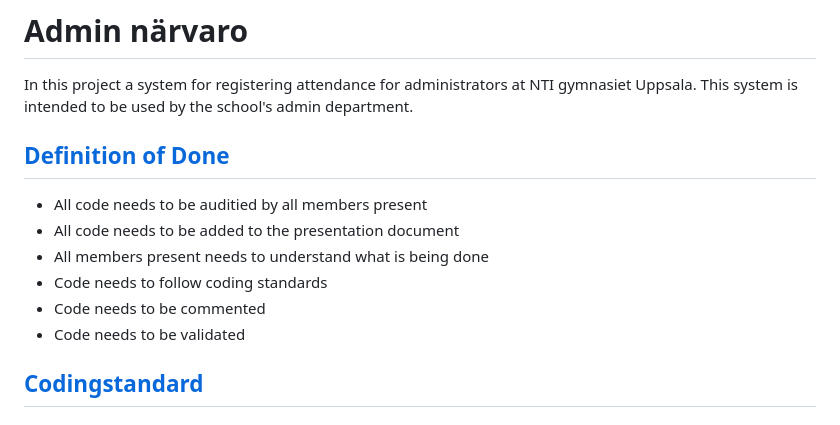
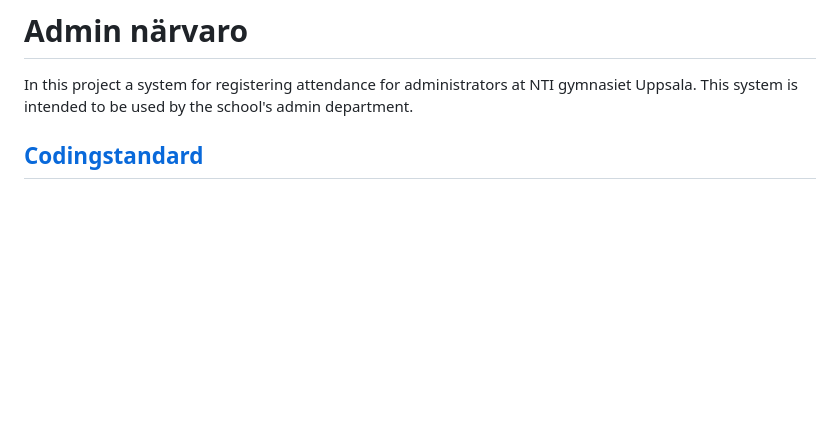
Before and after one commit to NTIG-Uppsala/admin-narvaro, a Markdown page: README.md, the part around the change. Drawn GitHub-style; blank space fills up the shorter version.

Commit message:
Remove definition of done in readme

```diff
--- a/README.md
+++ b/README.md
@@ -1,14 +1,5 @@
 # Admin närvaro
 In this project a system for registering attendance for administrators at NTI gymnasiet Uppsala. This system is intended to be used by the school's admin department.
-
-## [Definition of Done](https://docs.google.com/document/d/1nFov6OfS3KaviBkWdDGdLUGio0Qt3hujJUGrA251HUg)
-- All code needs to be auditied by all members present
-- All code needs to be added to the presentation document
-- All members present needs to understand what is being done
-- Code needs to follow coding standards
-- Code needs to be commented
-- Code needs to be validated
-
 
 ## [Codingstandard](https://docs.google.com/document/d/131W1bUSoyt6cgcMWJ0351T7rCdNp8Y3KoZeaQxhfvpE/)
 
```
